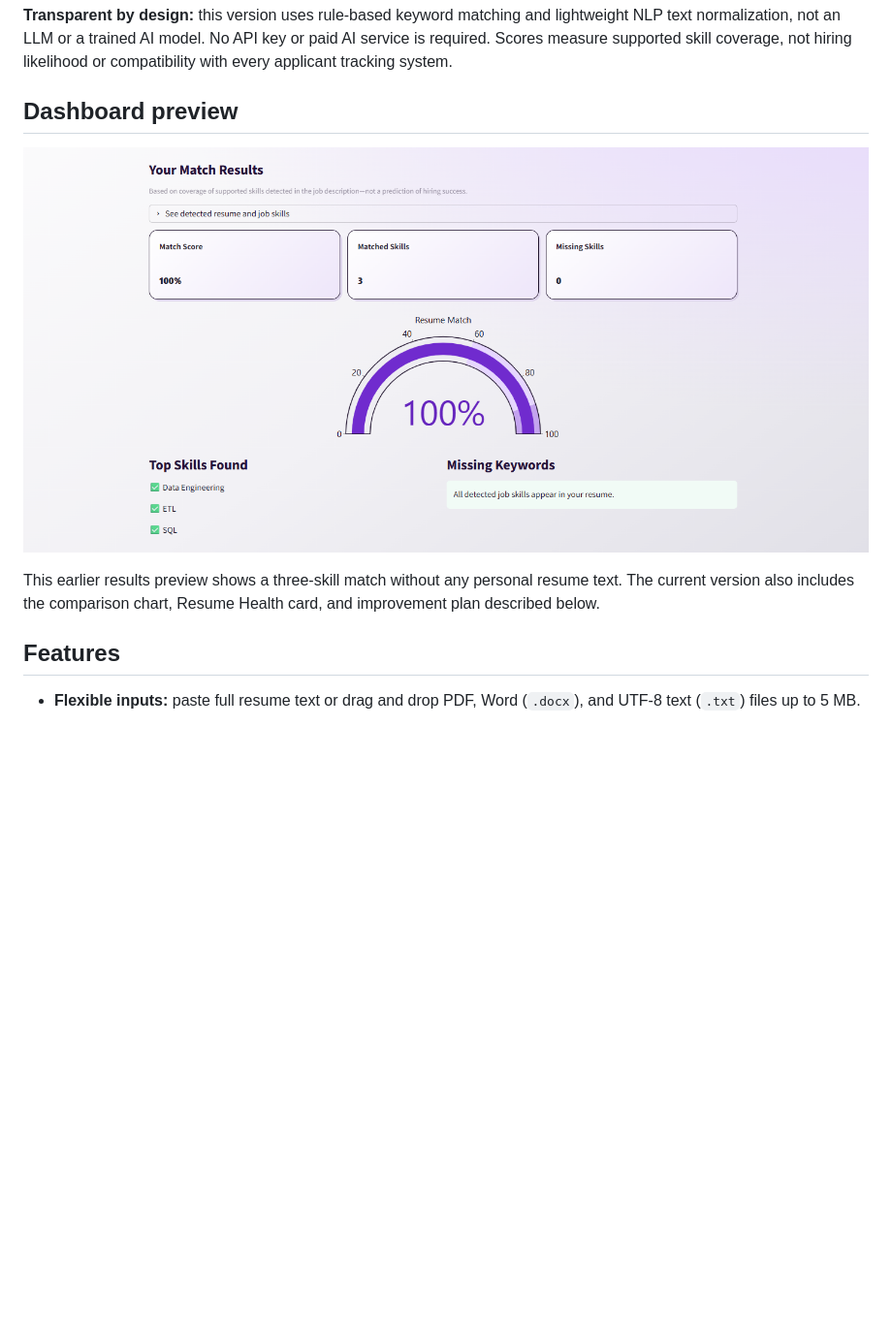
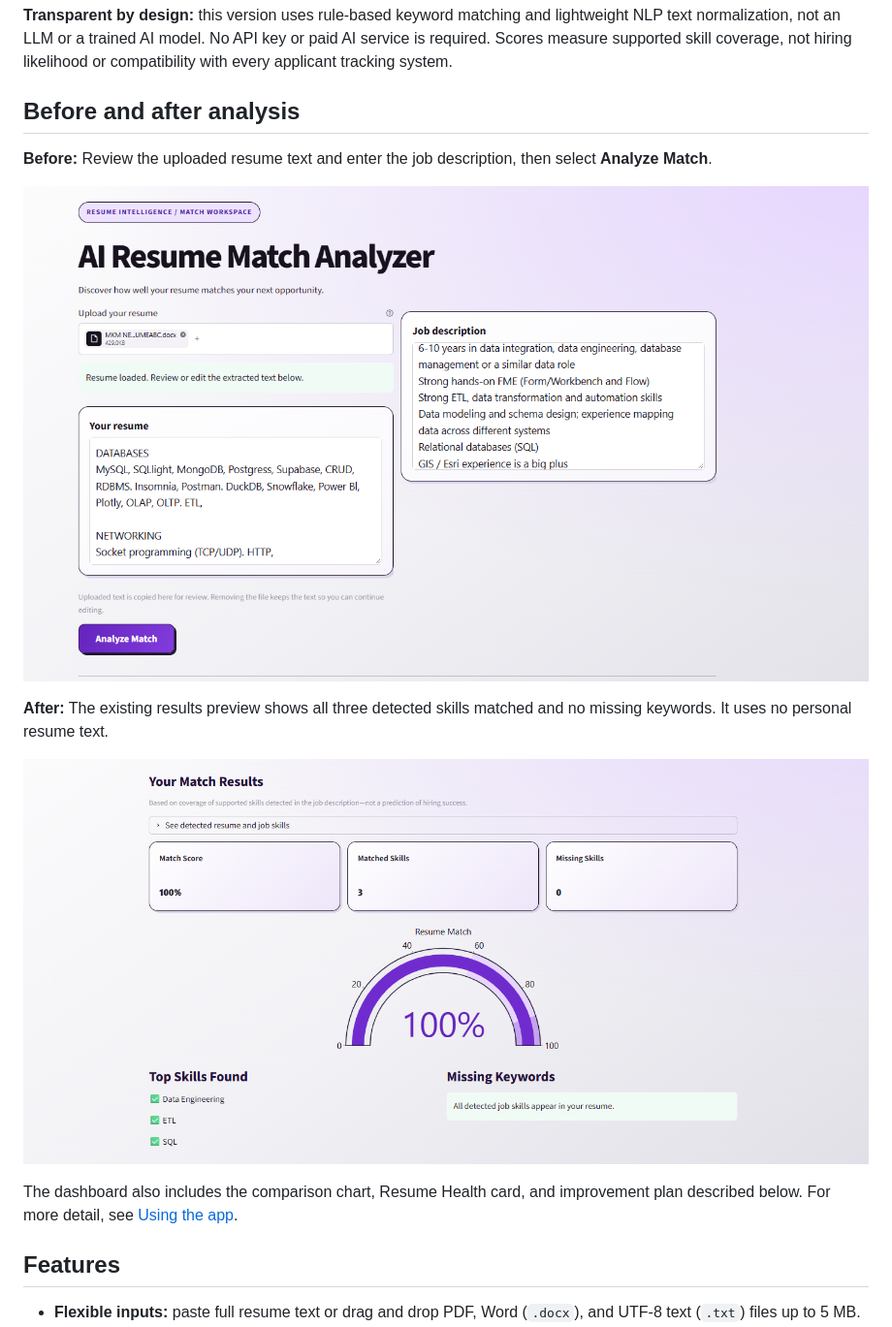
Before and after one commit to MaxKarltun/AI-Resume-Match-Analyzer, a Markdown page: README.md, the part around the change. Shown at 97% size. GitHub-like rendering; pictures changed too: screenshots/before-analysis.png (added); blank space fills up the shorter version.

Commit message:
Add before-analysis README screenshot
Co-authored-by: Copilot <223556219+Copilot@users.noreply.github.com>

```diff
--- a/README.md
+++ b/README.md
@@ -9,13 +9,20 @@ lightweight NLP text normalization, not an LLM or a trained AI model. No API key
 or paid AI service is required. Scores measure supported skill coverage, not
 hiring likelihood or compatibility with every applicant tracking system.
 
-## Dashboard preview
+## Before and after analysis
 
-![Match results with Data Engineering, ETL, and SQL detected](screenshots/dashboard.png)
+**Before:** Review the uploaded resume text and enter the job description, then
+select **Analyze Match**.
 
-This earlier results preview shows a three-skill match without any personal
-resume text. The current version also includes the comparison chart,
-Resume Health card, and improvement plan described below.
+![Before analysis: uploaded resume and job description ready to analyze](screenshots/before-analysis.png)
+
+**After:** The existing results preview shows all three detected skills matched
+and no missing keywords. It uses no personal resume text.
+
+![After analysis: a 100% match with Data Engineering, ETL, and SQL detected](screenshots/dashboard.png)
+
+The dashboard also includes the comparison chart, Resume Health card, and
+improvement plan described below. For more detail, see [Using the app](#using-the-app).
 
 ## Features
 
```
